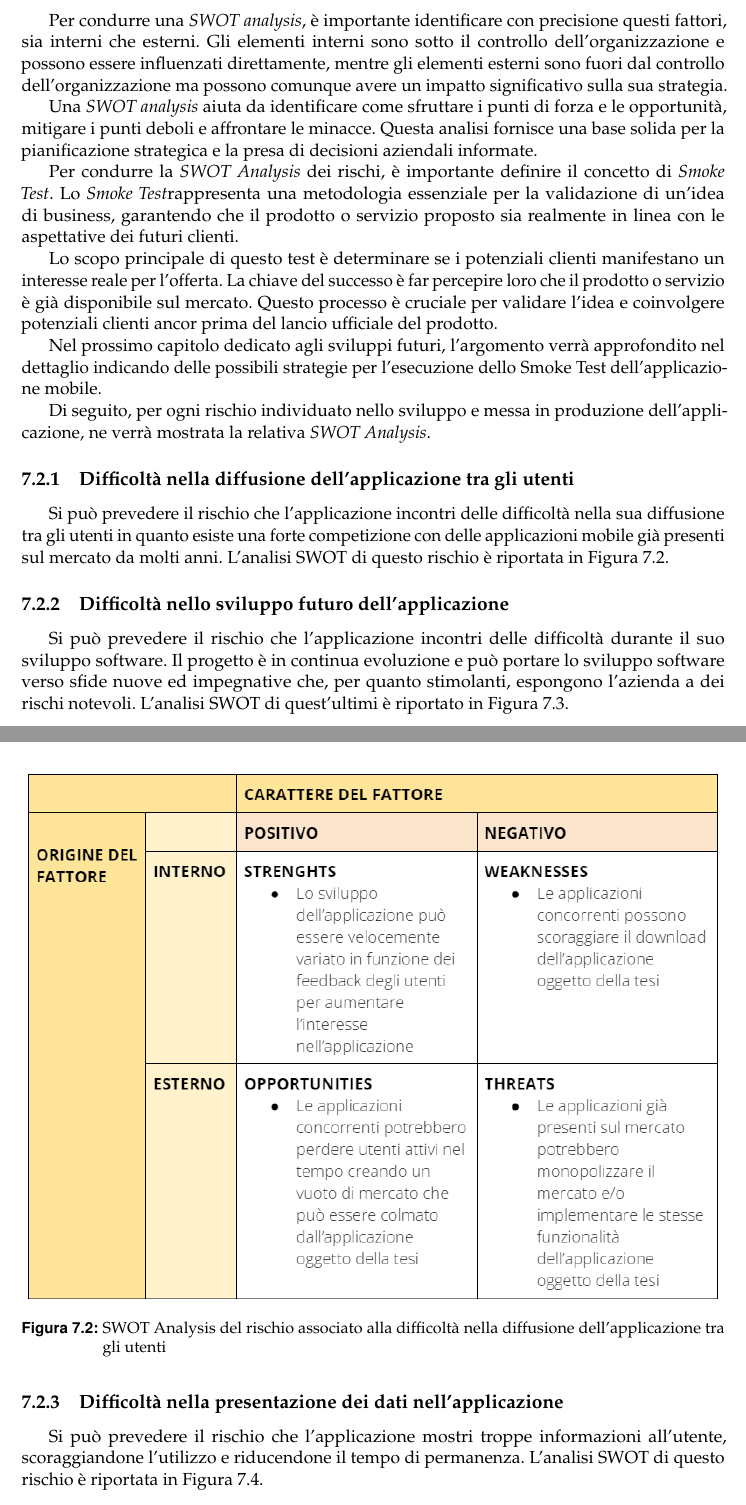
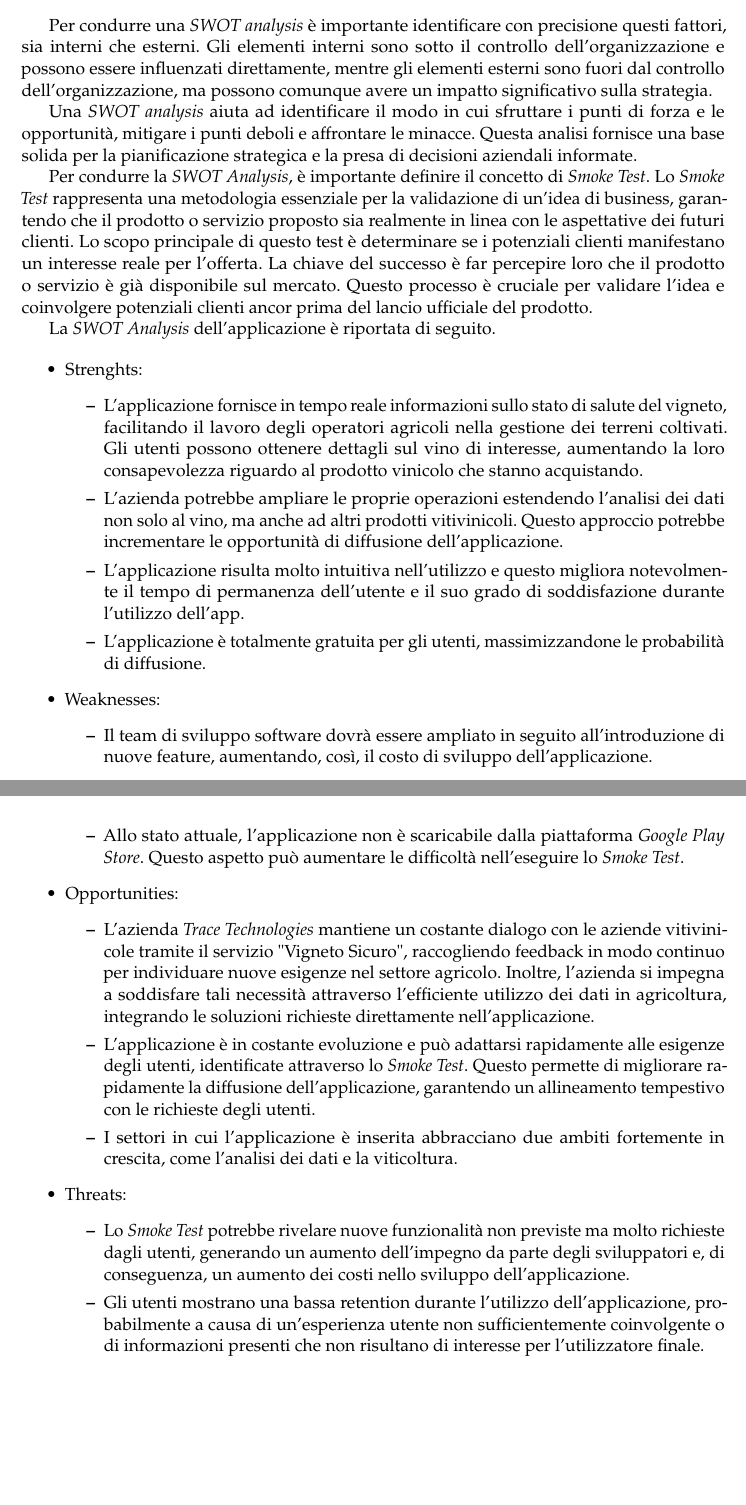
Before and after one commit to Paolo95/TesiLaurea, a LaTeX thesis (main.tex, which reads chapter7/chapter7.tex): two parts of pages 97 and 98 of 103 before the commit and two parts of pages 97 and 98 of 102 after it, joined at a grey line, cut so that both start at the same text, the shorter picture padded with empty space. Compiled offline with pdfLaTeX.

Commit message:
Prima bozza finale

```diff
--- a/chapter7/chapter7.tex
+++ b/chapter7/chapter7.tex
@@ -38,30 +38,11 @@ L'analisi SWOT (\textit{Strengths}, \textit{Weaknesses}, \textit{Opportunities},
 
 \end{itemize}
 
-Per condurre una \textit{SWOT analysis}, è importante identificare con precisione questi fattori, sia interni che esterni. Gli elementi interni sono sotto il controllo dell'organizzazione e possono essere influenzati direttamente, mentre gli elementi esterni sono fuori dal controllo dell'organizzazione ma possono comunque avere un impatto significativo sulla sua strategia.
+Per condurre una \textit{SWOT analysis} è importante identificare con precisione questi fattori, sia interni che esterni. Gli elementi interni sono sotto il controllo dell'organizzazione e possono essere influenzati direttamente, mentre gli elementi esterni sono fuori dal controllo dell'organizzazione, ma possono comunque avere un impatto significativo sulla strategia.
 
-Una \textit{SWOT analysis} aiuta da identificare come sfruttare i punti di forza e le opportunità, mitigare i punti deboli e affrontare le minacce. Questa analisi fornisce una base solida per la pianificazione strategica e la presa di decisioni aziendali informate.
+Una \textit{SWOT analysis} aiuta ad identificare il modo in cui sfruttare i punti di forza e le opportunità, mitigare i punti deboli e affrontare le minacce. Questa analisi fornisce una base solida per la pianificazione strategica e la presa di decisioni aziendali informate.
 
-Per condurre la \textit{SWOT Analysis} dei rischi, è importante definire il concetto di \textit{Smoke Test}. Lo \textit{Smoke Test}rappresenta una metodologia essenziale per la validazione di un'idea di business, garantendo che il prodotto o servizio proposto sia realmente in linea con le aspettative dei futuri clienti.
+Per condurre la \textit{SWOT Analysis}, è importante definire il concetto di \textit{Smoke Test}. Lo \textit{Smoke Test} rappresenta una metodologia essenziale per la validazione di un'idea di business, garantendo che il prodotto o servizio proposto sia realmente in linea con le aspettative dei futuri clienti. Lo scopo principale di questo test è determinare se i potenziali clienti manifestano un interesse reale per l'offerta. La chiave del successo è far percepire loro che il prodotto o servizio è già disponibile sul mercato. Questo processo è cruciale per validare l'idea e coinvolgere potenziali clienti ancor prima del lancio ufficiale del prodotto.
 
-Lo scopo principale di questo test è determinare se i potenziali clienti manifestano un interesse reale per l'offerta. La chiave del successo è far percepire loro che il prodotto o servizio è già disponibile sul mercato. Questo processo è cruciale per validare l'idea e coinvolgere potenziali clienti ancor prima del lancio ufficiale del prodotto.
+La \textit{SWOT Analysis} dell'applicazione è riportata di seguito.
 
-Nel prossimo capitolo dedicato agli sviluppi futuri, l'argomento verrà approfondito nel dettaglio indicando delle possibili strategie per l'esecuzione dello Smoke Test dell'applicazione mobile.
-
-Di seguito, per ogni rischio individuato nello sviluppo e messa in produzione dell'applicazione, ne verrà mostrata la relativa  \textit{SWOT Analysis}.
-
-\subsection{Difficoltà nella diffusione dell'applicazione tra gli utenti}
-
-Si può prevedere il rischio che l'applicazione incontri delle difficoltà nella sua diffusione tra gli utenti in quanto esiste una forte competizione con delle applicazioni mobile già presenti sul mercato da molti anni. L'analisi SWOT di questo rischio è riportata in Figura \ref{7fig:tabellaDiffusioneUtenti}.
-
-\begin{figure}[h]
-	\centering
-	\includegraphics [width=.99\columnwidth, angle=0]
-            {tabellaDiffusioneUtenti}
-	\caption{SWOT Analysis del rischio associato alla difficoltà nella diffusione dell'applicazione tra gli utenti}
-	\label{7fig:tabellaDiffusioneUtenti}
-\end{figure}
-
-\subsection{Difficoltà nello sviluppo futuro dell'applicazione}
-
-Si può prevedere il rischio che l'applicazione incontri delle difficoltà durante il suo sviluppo software. Il progetto è in continua evoluzione e può portare lo sviluppo software verso sfide nuove ed impegnative che, per quanto stimolanti, espongono l'azienda a dei rischi notevoli. L'analisi SWOT di quest'ultimi è riportato in Figura \ref{7fig:tabellaSviluppoApplicazione}.
@@ -74,6 +49,25 @@ Si può prevedere il rischio che l'applicazione incontri delle difficoltà duran
-	\label{7fig:tabellaSviluppoApplicazione}
-\end{figure}
-
-\subsection{Difficoltà nella presentazione dei dati nell'applicazione}
-
-Si può prevedere il rischio che l'applicazione mostri troppe informazioni all'utente, scoraggiandone l'utilizzo e riducendone il tempo di permanenza. L'analisi SWOT di questo rischio è riportata in Figura \ref{7fig:tabellaPresentazioneDati}.
+\begin{itemize}
+	\item Strenghts:
+	\begin{itemize}
+		\item L'applicazione fornisce in tempo reale informazioni sullo stato di salute del vigneto, facilitando il lavoro degli operatori agricoli nella gestione dei terreni coltivati. Gli utenti possono ottenere dettagli sul vino di interesse, aumentando la loro consapevolezza riguardo al prodotto vinicolo che stanno acquistando.
+		\item L'azienda potrebbe ampliare le proprie operazioni estendendo l'analisi dei dati non solo al vino, ma anche ad altri prodotti vitivinicoli. Questo approccio potrebbe incrementare le opportunità di diffusione dell'applicazione.
+		\item L'applicazione risulta molto intuitiva nell'utilizzo e questo migliora notevolmente il tempo di permanenza dell'utente e il suo grado di soddisfazione durante l'utilizzo dell'app.
+		\item L'applicazione è totalmente gratuita per gli utenti, massimizzandone le probabilità di diffusione.
+	\end{itemize}
+	\item Weaknesses:
+	\begin{itemize}
+		\item Il team di sviluppo software dovrà essere ampliato in seguito all'introduzione di nuove feature, aumentando, così, il costo di sviluppo dell'applicazione.
+		\item Allo stato attuale, l'applicazione non è scaricabile dalla piattaforma \textit{Google Play Store}. Questo aspetto può aumentare le difficoltà nell'eseguire lo \textit{Smoke Test}.
+	\end{itemize}
+	\item Opportunities:
+	\begin{itemize}
+		\item L'azienda \textit{Trace Technologies} mantiene un costante dialogo con le aziende vitivinicole tramite il servizio "Vigneto Sicuro", raccogliendo feedback in modo continuo per individuare nuove esigenze nel settore agricolo. Inoltre, l'azienda si impegna a soddisfare tali necessità attraverso l'efficiente utilizzo dei dati in agricoltura, integrando le soluzioni richieste direttamente nell'applicazione.
+		\item L'applicazione è in costante evoluzione e può adattarsi rapidamente alle esigenze degli utenti, identificate attraverso lo \textit{Smoke Test}. Questo permette di migliorare rapidamente la diffusione dell'applicazione, garantendo un allineamento tempestivo con le richieste degli utenti.
+		\item I settori in cui l'applicazione è inserita abbracciano due ambiti fortemente in crescita, come l'analisi dei dati e la viticoltura.
+	\end{itemize}
+	\item Threats:
+	\begin{itemize}
+		\item Lo \textit{Smoke Test} potrebbe rivelare nuove funzionalità non previste ma molto richieste dagli utenti, generando un aumento dell'impegno da parte degli sviluppatori e, di conseguenza, un aumento dei costi nello sviluppo dell'applicazione.
+		\item Gli utenti mostrano una bassa retention durante l'utilizzo dell'applicazione, probabilmente a causa di un'esperienza utente non sufficientemente coinvolgente o di informazioni presenti che non risultano di interesse per l'utilizzatore finale.
+	\end{itemize}
+\end{itemize}
```
Also changed, not shown: backmatter/bibliography.tex (+1 -1 lines), chapter8/chapter8.tex (+10 -8 lines), frontmatter/abstract.tex (+1 -1 lines), introduction/introduction.tex (+10 -9 lines), chapter7/images/tabellaDiffusioneUtenti.png (deleted), chapter7/images/tabellaPresentazioneDati.png (deleted), chapter7/images/tabellaSviluppoApplicazione.png (deleted), chapter7/chapter7.tex (24 more changed lines), 14 other files.
